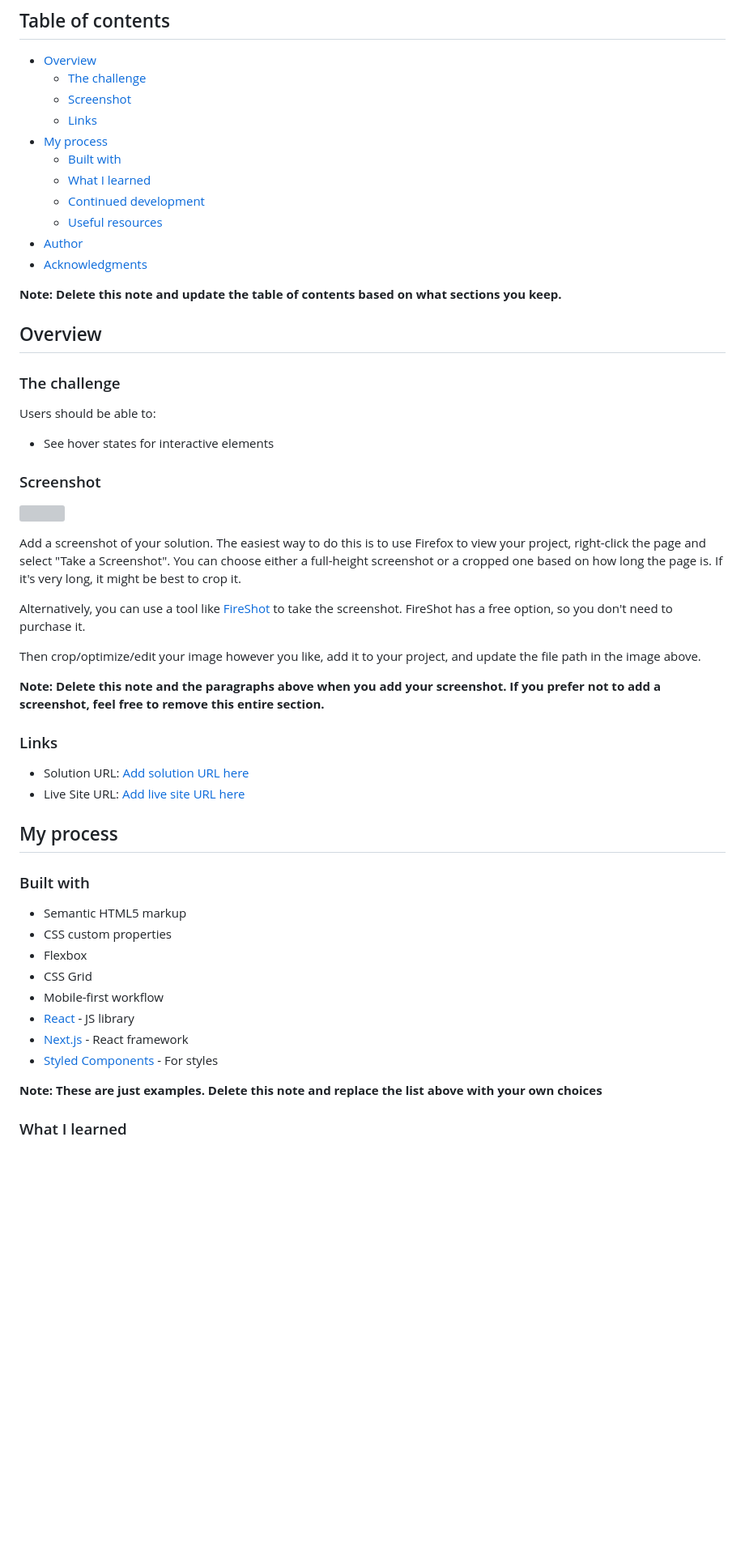
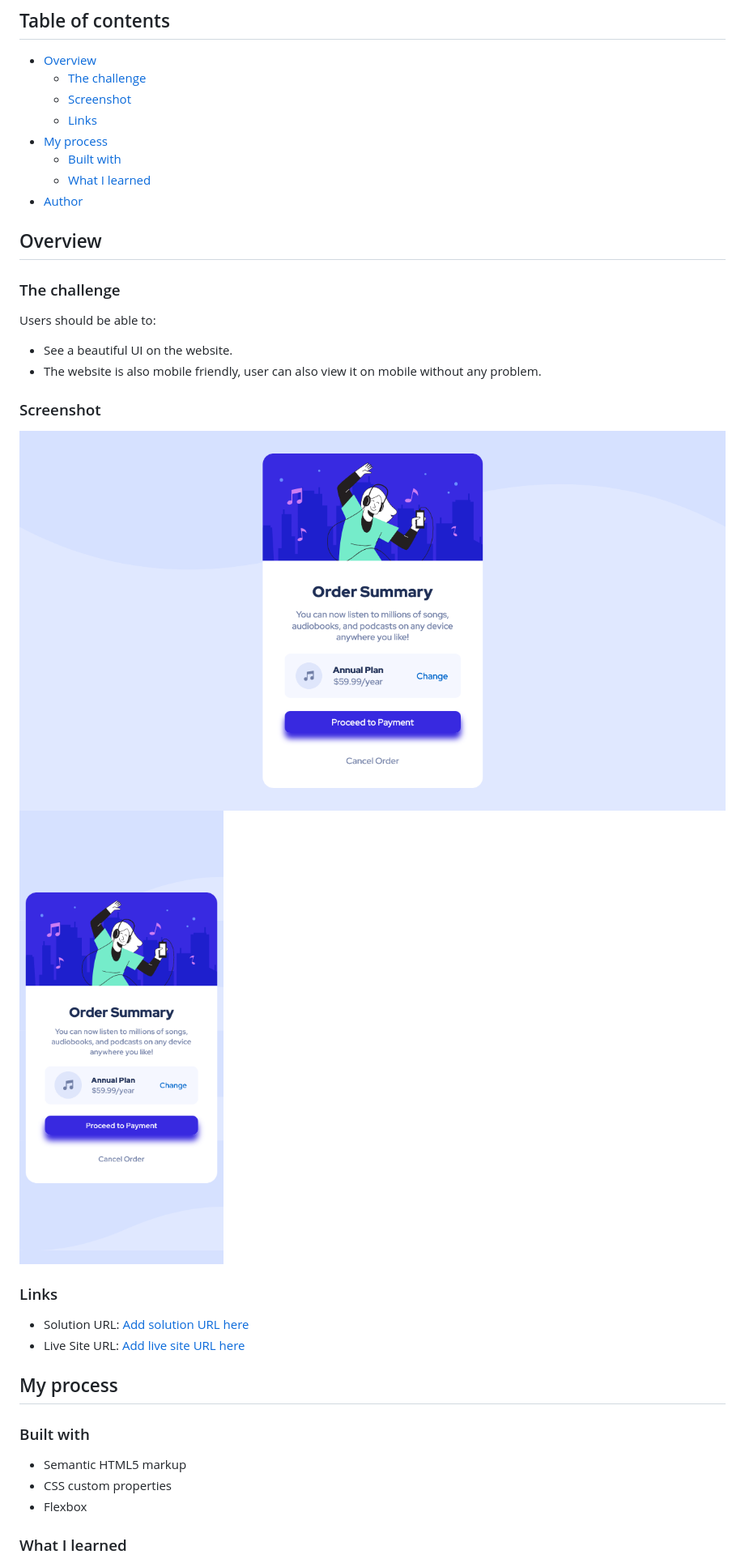
Before and after one commit to PriyanshuSaxena2612/Frontend-Challenge-1, a Markdown page: README-template.md, the part around the change printed below. Shown: that part at 81% size. GitHub-like rendering; pictures changed too: screenshots/main.png (added), screenshots/mobile.png (added); blank space fills up the shorter version; grey boxes are pictures that could not be loaded.

Commit message:
Added screenshots

```diff
--- a/README-template.md
+++ b/README-template.md
@@ -11,12 +11,7 @@ This is a solution to the [Order summary card challenge on Frontend Mentor](http
 - [My process](#my-process)
   - [Built with](#built-with)
   - [What I learned](#what-i-learned)
-  - [Continued development](#continued-development)
-  - [Useful resources](#useful-resources)
 - [Author](#author)
-- [Acknowledgments](#acknowledgments)
-
-**Note: Delete this note and update the table of contents based on what sections you keep.**
 
 ## Overview
 
@@ -24,19 +19,13 @@ This is a solution to the [Order summary card challenge on Frontend Mentor](http
 
 Users should be able to:
 
-- See hover states for interactive elements
+- See a beautiful UI on the website.
+- The website is also mobile friendly, user can also view it on mobile without any problem.
 
 ### Screenshot
 
-![](./screenshot.jpg)
-
-Add a screenshot of your solution. The easiest way to do this is to use Firefox to view your project, right-click the page and select "Take a Screenshot". You can choose either a full-height screenshot or a cropped one based on how long the page is. If it's very long, it might be best to crop it.
-
-Alternatively, you can use a tool like [FireShot](https://getfireshot.com/) to take the screenshot. FireShot has a free option, so you don't need to purchase it.
-
-Then crop/optimize/edit your image however you like, add it to your project, and update the file path in the image above.
-
-**Note: Delete this note and the paragraphs above when you add your screenshot. If you prefer not to add a screenshot, feel free to remove this entire section.**
+![](./screenshots/main.png)
+![](./screenshots/mobile.png)
 
 ### Links
 
@@ -50,13 +39,6 @@ Then crop/optimize/edit your image however you like, add it to your project, and
 - Semantic HTML5 markup
 - CSS custom properties
 - Flexbox
-- CSS Grid
-- Mobile-first workflow
-- [React](https://reactjs.org/) - JS library
-- [Next.js](https://nextjs.org/) - React framework
-- [Styled Components](https://styled-components.com/) - For styles
-
-**Note: These are just examples. Delete this note and replace the list above with your own choices**
 
 ### What I learned
 
```
Also changed, not shown: other parts of README-template.md (+19 -39 lines), README.md (deleted, +0 -91 lines), style-guide.md (deleted, +0 -32 lines), 2 other files.
